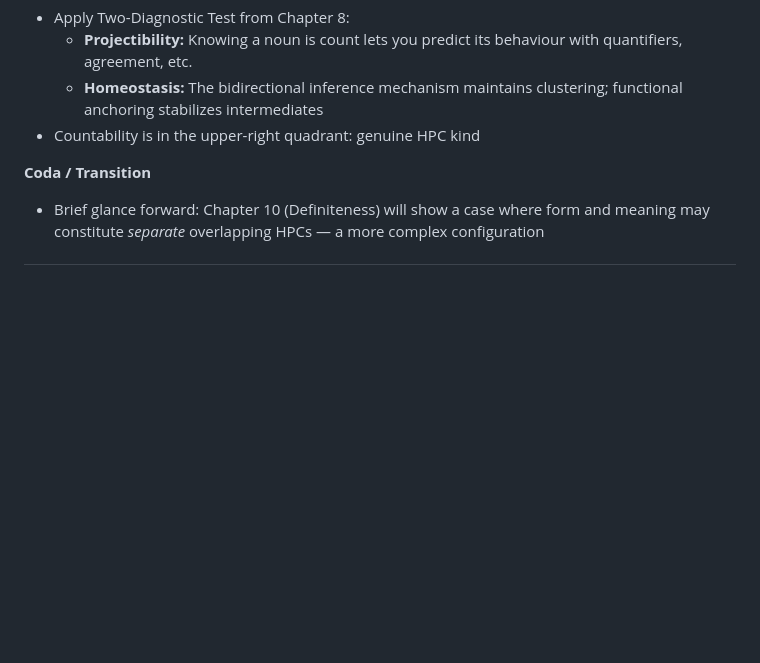
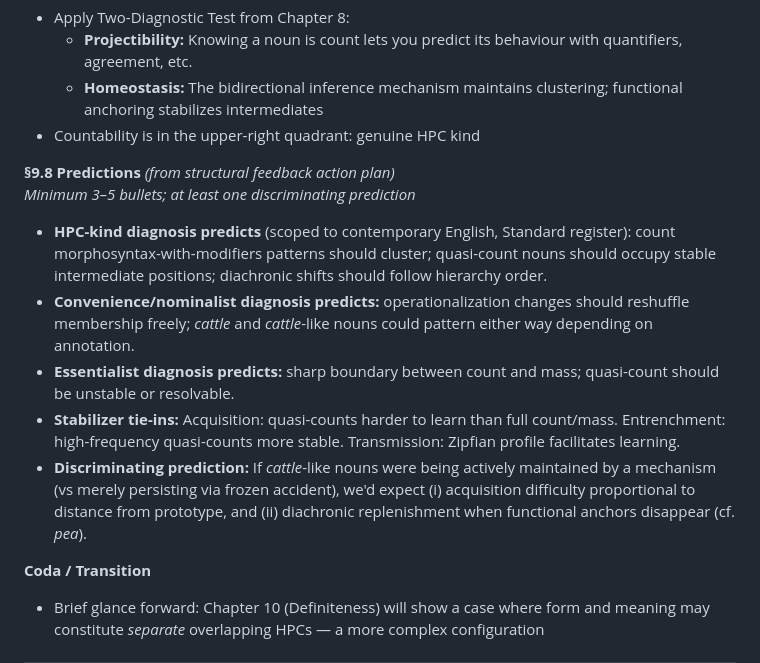
Before and after one commit to BrettRey/hpc-book, a Markdown page: notes/chapter09_planning.md, the part around the change. Drawn GitHub-style; blank space fills up the shorter version.

```diff
--- a/notes/chapter09_planning.md
+++ b/notes/chapter09_planning.md
@@ -99,6 +99,15 @@ Following the outline in `CHAPTER_OUTLINE.md`:
   - **Projectibility:** Knowing a noun is count lets you predict its behaviour with quantifiers, agreement, etc.
   - **Homeostasis:** The bidirectional inference mechanism maintains clustering; functional anchoring stabilizes intermediates
 - Countability is in the upper-right quadrant: genuine HPC kind
+
+**§9.8 Predictions** *(from structural feedback action plan)*
+*Minimum 3–5 bullets; at least one discriminating prediction*
+
+- **HPC-kind diagnosis predicts** (scoped to contemporary English, Standard register): count morphosyntax-with-modifiers patterns should cluster; quasi-count nouns should occupy stable intermediate positions; diachronic shifts should follow hierarchy order.
+- **Convenience/nominalist diagnosis predicts:** operationalization changes should reshuffle membership freely; *cattle* and *cattle*-like nouns could pattern either way depending on annotation.
+- **Essentialist diagnosis predicts:** sharp boundary between count and mass; quasi-count should be unstable or resolvable.
+- **Stabilizer tie-ins:** Acquisition: quasi-counts harder to learn than full count/mass. Entrenchment: high-frequency quasi-counts more stable. Transmission: Zipfian profile facilitates learning.
+- **Discriminating prediction:** If *cattle*-like nouns were being actively maintained by a mechanism (vs merely persisting via frozen accident), we'd expect (i) acquisition difficulty proportional to distance from prototype, and (ii) diachronic replenishment when functional anchors disappear (cf. *pea*).
 
 **Coda / Transition**
 - Brief glance forward: Chapter 10 (Definiteness) will show a case where form and meaning may constitute *separate* overlapping HPCs — a more complex configuration
```
Also changed, not shown: notes/chapter10-grist.md (+10 -0 lines).
